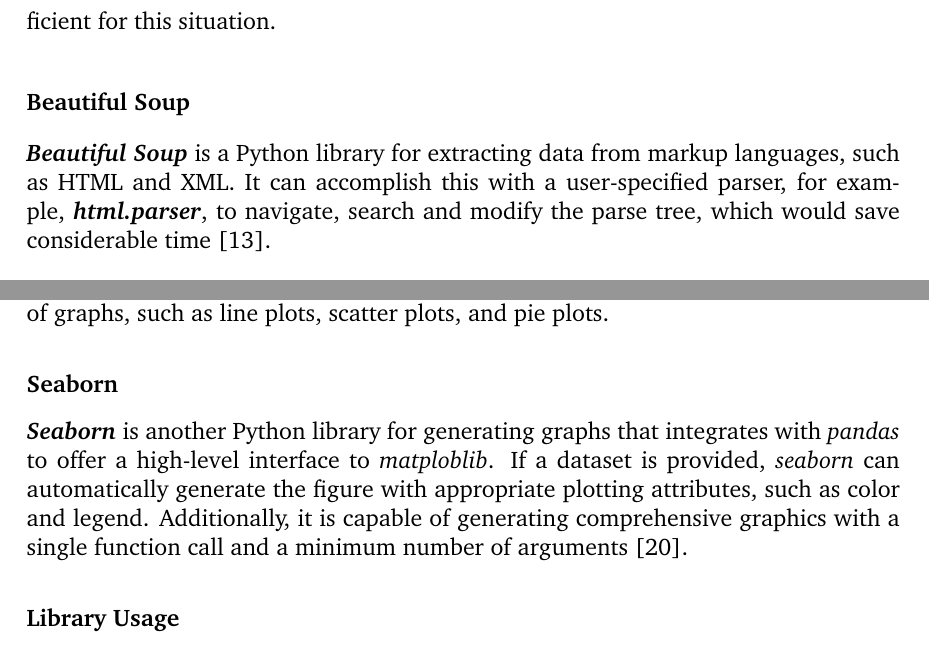
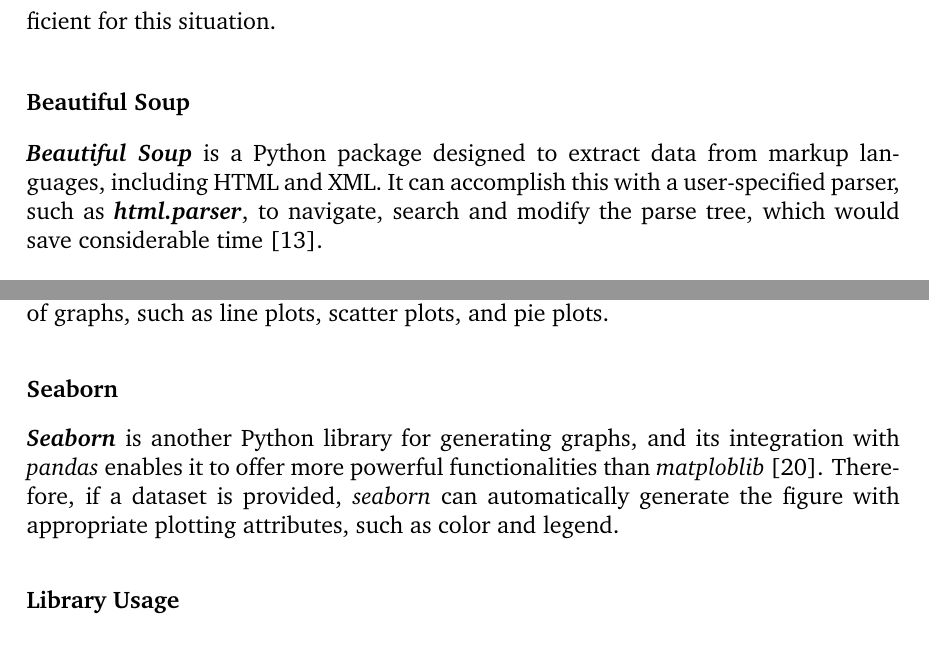
Before and after one commit to luowx0905/Individual-Project, a LaTeX thesis (Final Report/main.tex): two parts of pages 15 and 17 of 69, joined at a grey line, cut so that both start at the same text. Compiled offline with pdfLaTeX.

Commit message:
Final report
tools

```diff
--- a/Final Report/main.tex
+++ b/Final Report/main.tex
@@ -128,7 +128,7 @@
 The format of texts in this project can be classified as HTML and plaintext. Although Python standard libraries provide some string processing capabilities, they are insufficient for this situation.
 
 \subsubsection{Beautiful Soup}
-\textit{\textbf{Beautiful Soup}} is a Python library for extracting data from markup languages, such as HTML and XML. It can accomplish this with a user-specified parser, for example, \textbf{\textit{html.parser}}, to navigate, search and modify the parse tree, which would save considerable time \citep{RN10}.
+\textit{\textbf{Beautiful Soup}} is a Python package designed to extract data from markup languages, including HTML and XML. It can accomplish this with a user-specified parser, such as \textbf{\textit{html.parser}}, to navigate, search and modify the parse tree, which would save considerable time \citep{RN10}.
 
 \subsubsection{parse}
 The \textit{\textbf{format}} function in the Python standard library formats a string, whereas the \textit{\textbf{parse}} module provides functions with an opposite effect, i.e., extracting information from formatted strings.
@@ -178,7 +178,7 @@
 \textbf{\textit{Matplotlib}} is a Python package for plotting figures, and the figures can then be saved in multiple formats, including PNG and JPEG. It can also generate numerous types of graphs, such as line plots, scatter plots, and pie plots.
 
 \subsubsection{Seaborn}
-\textbf{\textit{Seaborn}} is another Python library for generating graphs that integrates with \textit{pandas} to offer a high-level interface to \textit{matploblib}. If a dataset is provided, \textit{seaborn} can automatically generate the figure with appropriate plotting attributes, such as color and legend. Additionally, it is capable of generating comprehensive graphics with a single function call and a minimum number of arguments \citep{RN16}.
+\textbf{\textit{Seaborn}} is another Python library for generating graphs, and its integration with \textit{pandas} enables it to offer more powerful functionalities than \textit{matploblib} \citep{RN16}. Therefore, if a dataset is provided, \textit{seaborn} can automatically generate the figure with appropriate plotting attributes, such as color and legend.
 
 \subsubsection{Library Usage}
 In this project, data visualization can be beneficial during preprocessing data and performance evaluation. For preprocessing, the distribution of the raw data should be inspected, hence \textit{seaborn} could be an optimal choice since the input is a \textit{DataFrame} and its syntax is concise. During the evaluation, the model output will be converted to \textit{Numpy} arrays. Therefore, \textit{matplotlib} can be used in this case, as it is interactive, and the figure can be further adjusted to illustrate the performance.
```
Also changed, not shown: 2 other files.
